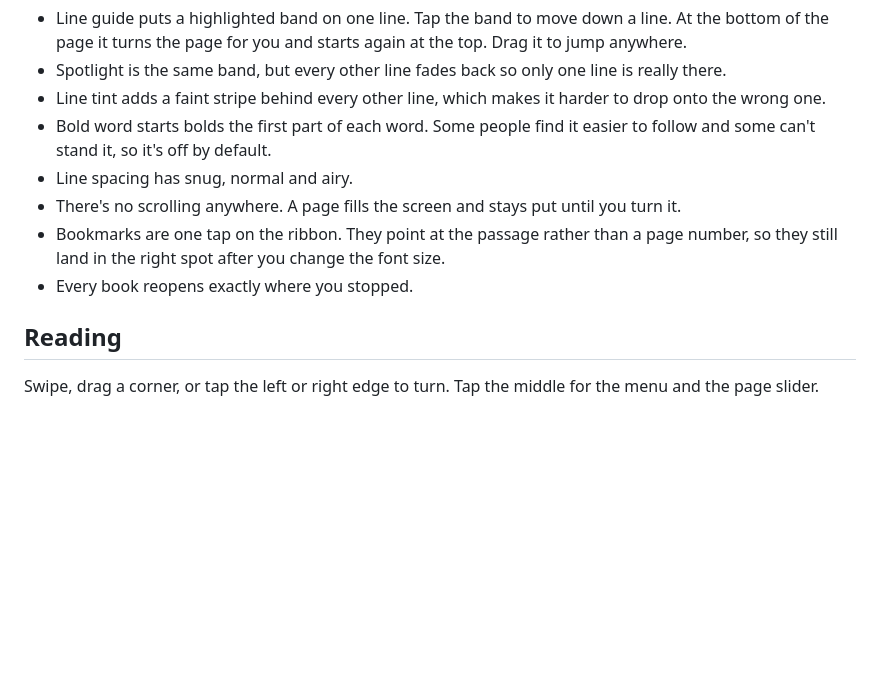
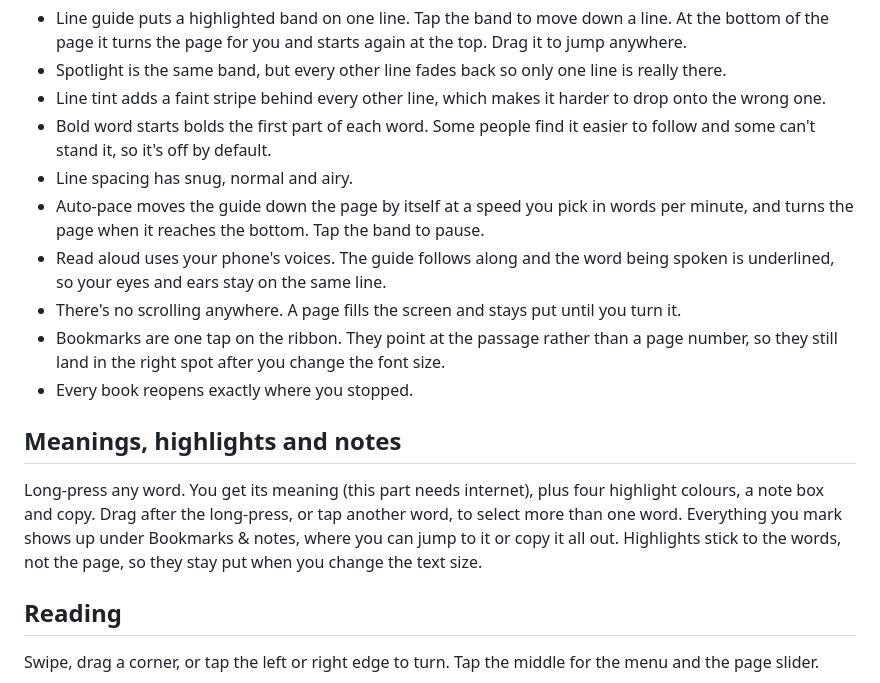
Before and after one commit to hirokadhikari/bookorig, a Markdown page: README.md, the part around the change. GitHub-like rendering; blank space fills up the shorter version.

Commit message:
Document auto-pace, read aloud, meanings, highlights and notes
Co-Authored-By: Claude Opus 5.5 <noreply@anthropic.com>
Claude-Session: https://claude.ai/code/session_01MJqd3HGDU44BsVsLfgGsMA

```diff
--- a/README.md
+++ b/README.md
@@ -38,9 +38,15 @@ If you lose your place mid-paragraph (ADHD or just a long day), these are the se
 - Line tint adds a faint stripe behind every other line, which makes it harder to drop onto the wrong one.
 - Bold word starts bolds the first part of each word. Some people find it easier to follow and some can't stand it, so it's off by default.
 - Line spacing has snug, normal and airy.
+- Auto-pace moves the guide down the page by itself at a speed you pick in words per minute, and turns the page when it reaches the bottom. Tap the band to pause.
+- Read aloud uses your phone's voices. The guide follows along and the word being spoken is underlined, so your eyes and ears stay on the same line.
 - There's no scrolling anywhere. A page fills the screen and stays put until you turn it.
 - Bookmarks are one tap on the ribbon. They point at the passage rather than a page number, so they still land in the right spot after you change the font size.
 - Every book reopens exactly where you stopped.
+
+## Meanings, highlights and notes
+
+Long-press any word. You get its meaning (this part needs internet), plus four highlight colours, a note box and copy. Drag after the long-press, or tap another word, to select more than one word. Everything you mark shows up under Bookmarks & notes, where you can jump to it or copy it all out. Highlights stick to the words, not the page, so they stay put when you change the text size.
 
 ## Reading
 
```
